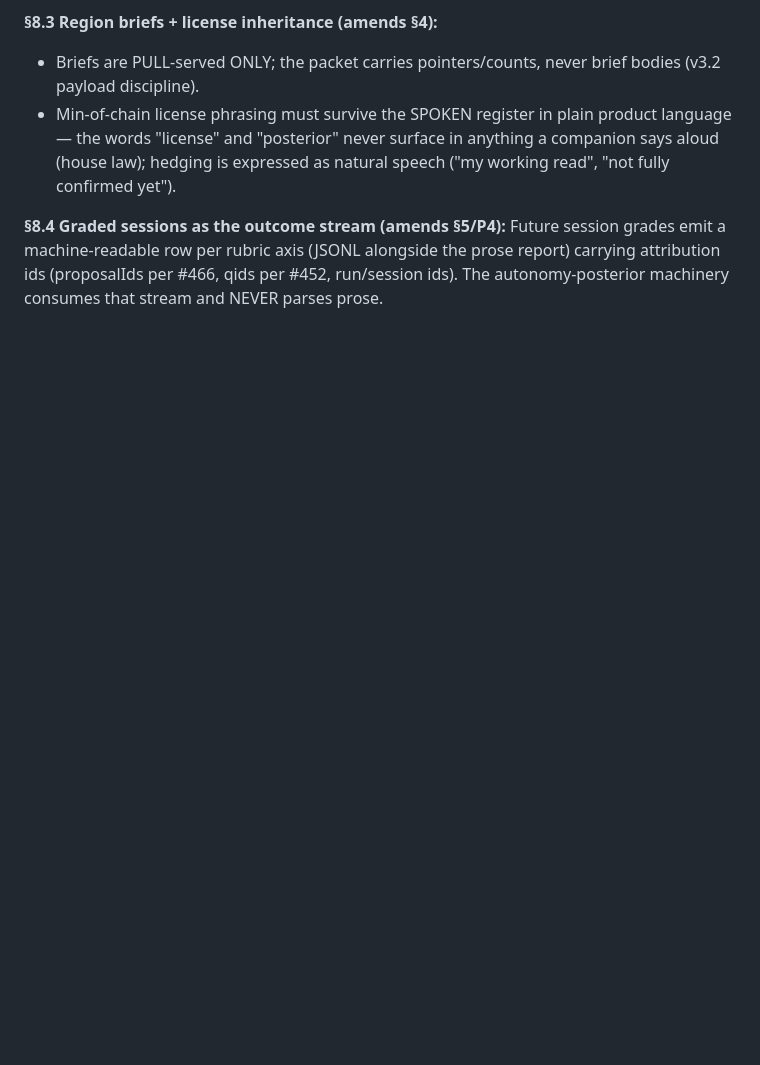
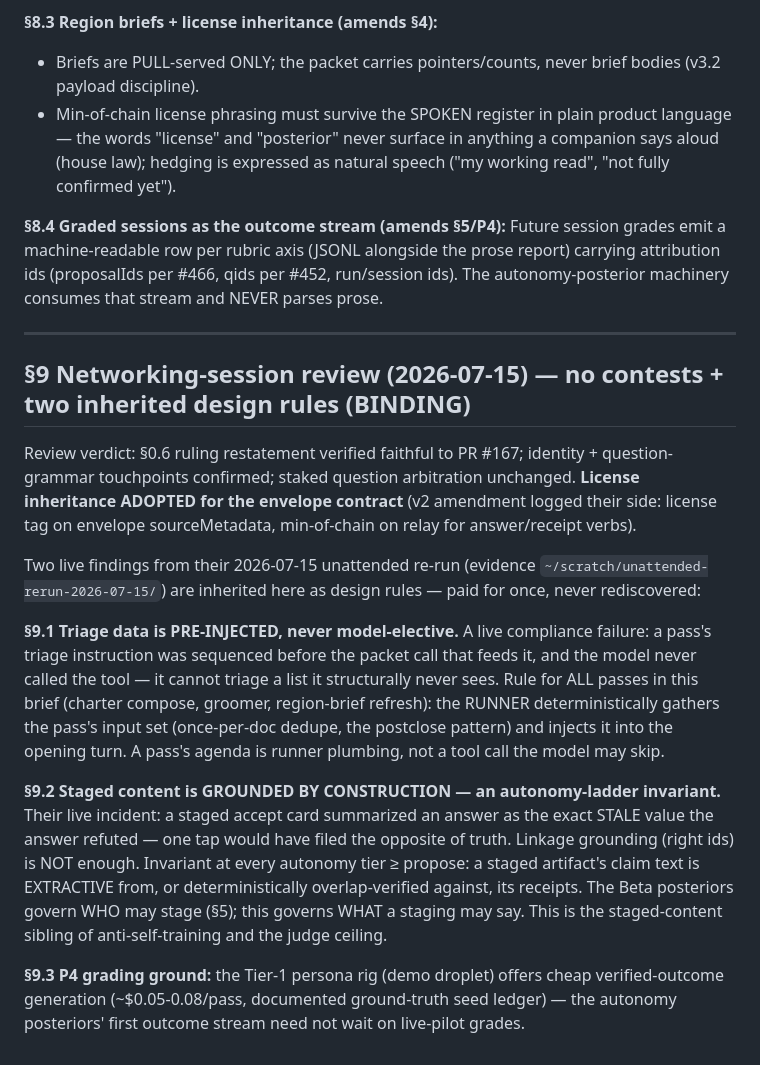
Before and after one commit to rosscantrell/viktora-threshold, a Markdown page: WP-FRAME-COMPANION-BRIEF-2026-07-15.md, the part around the change. GitHub-like rendering; blank space fills up the shorter version.

Commit message:
docs(brief): §9 — networking-session review (no contests) + two inherited live-run design rules (pre-injected triage, grounded-by-construction staging)
Co-Authored-By: Claude Fable 5 <noreply@anthropic.com>

```diff
--- a/WP-FRAME-COMPANION-BRIEF-2026-07-15.md
+++ b/WP-FRAME-COMPANION-BRIEF-2026-07-15.md
@@ -272,3 +272,38 @@ Future session grades emit a machine-readable row per rubric axis (JSONL alongsi
 the prose report) carrying attribution ids (proposalIds per #466, qids per #452,
 run/session ids). The autonomy-posterior machinery consumes that stream and NEVER
 parses prose.
+
+---
+
+## §9 Networking-session review (2026-07-15) — no contests + two inherited design rules (BINDING)
+
+Review verdict: §0.6 ruling restatement verified faithful to PR #167; identity +
+question-grammar touchpoints confirmed; staked question arbitration unchanged.
+**License inheritance ADOPTED for the envelope contract** (v2 amendment logged their
+side: license tag on envelope sourceMetadata, min-of-chain on relay for answer/receipt
+verbs).
+
+Two live findings from their 2026-07-15 unattended re-run (evidence
+`~/scratch/unattended-rerun-2026-07-15/`) are inherited here as design rules — paid
+for once, never rediscovered:
+
+**§9.1 Triage data is PRE-INJECTED, never model-elective.** A live compliance failure:
+a pass's triage instruction was sequenced before the packet call that feeds it, and
+the model never called the tool — it cannot triage a list it structurally never sees.
+Rule for ALL passes in this brief (charter compose, groomer, region-brief refresh):
+the RUNNER deterministically gathers the pass's input set (once-per-doc dedupe, the
+postclose pattern) and injects it into the opening turn. A pass's agenda is runner
+plumbing, not a tool call the model may skip.
+
+**§9.2 Staged content is GROUNDED BY CONSTRUCTION — an autonomy-ladder invariant.**
+Their live incident: a staged accept card summarized an answer as the exact STALE
+value the answer refuted — one tap would have filed the opposite of truth. Linkage
+grounding (right ids) is NOT enough. Invariant at every autonomy tier ≥ propose: a
+staged artifact's claim text is EXTRACTIVE from, or deterministically
+overlap-verified against, its receipts. The Beta posteriors govern WHO may stage
+(§5); this governs WHAT a staging may say. This is the staged-content sibling of
+anti-self-training and the judge ceiling.
+
+**§9.3 P4 grading ground:** the Tier-1 persona rig (demo droplet) offers cheap
+verified-outcome generation (~$0.05-0.08/pass, documented ground-truth seed ledger)
+— the autonomy posteriors' first outcome stream need not wait on live-pilot grades.
```
